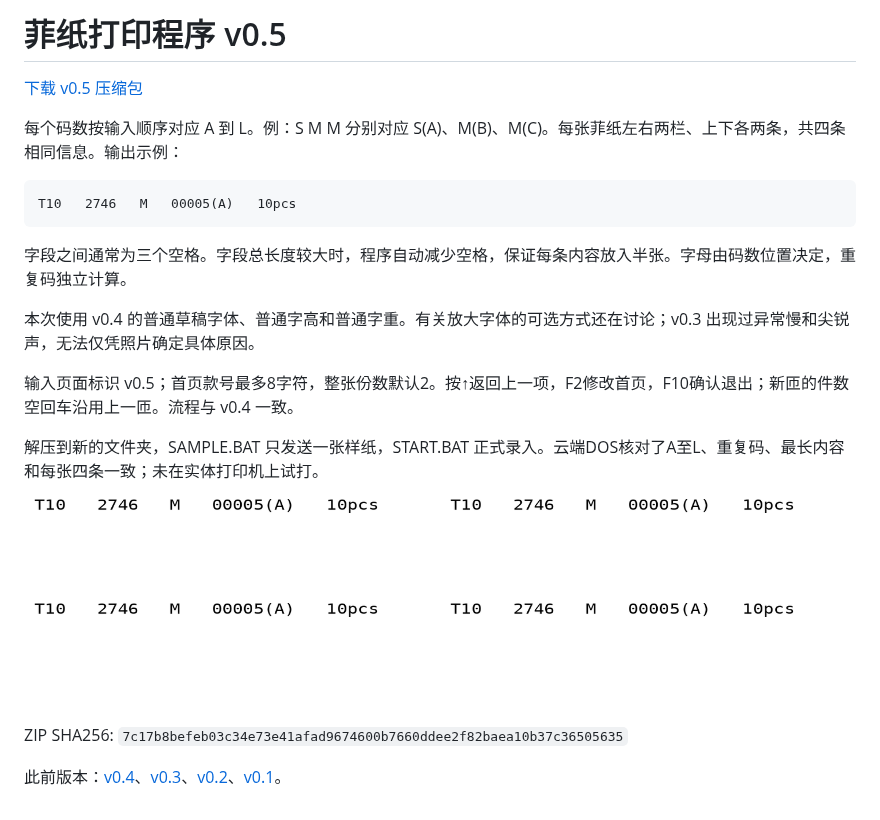
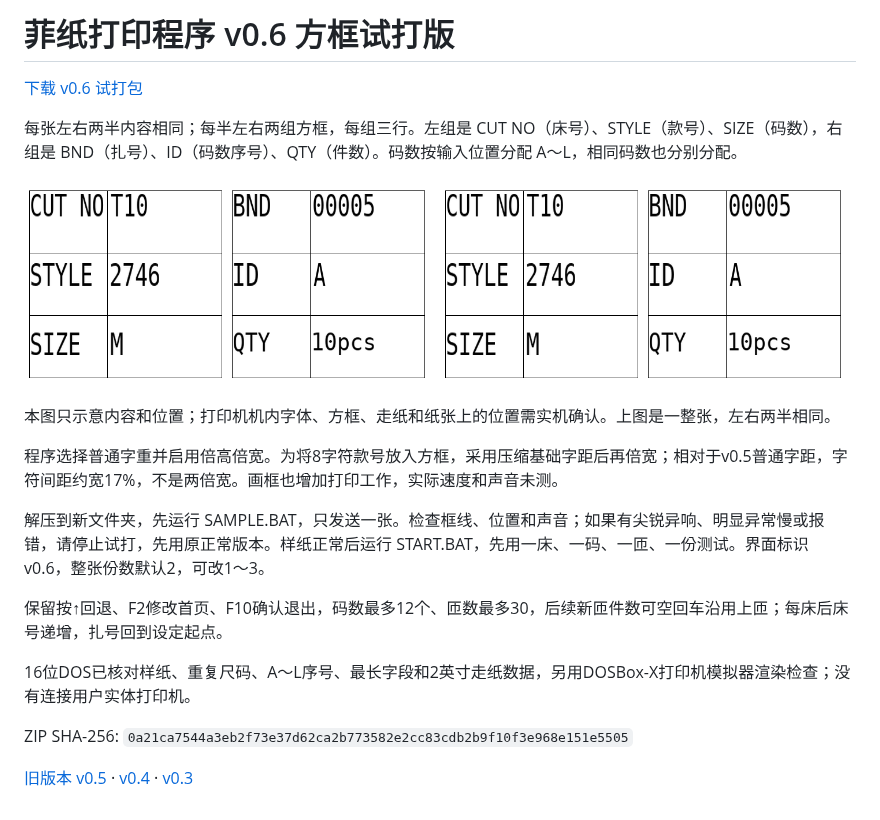
Before and after one commit to shenlinzia/my-first-project, a Markdown page: downloads/README.md, the part around the change. GitHub-like rendering; pictures changed too: downloads/preview-v0.6.png (added).

Commit message:
Add v0.6 framed ticket test build

````diff
--- a/downloads/README.md
+++ b/downloads/README.md
@@ -1,23 +1,21 @@
-# 菲纸打印程序 v0.5
+# 菲纸打印程序 v0.6 方框试打版
 
-[下载 v0.5 压缩包](https://github.com/shenlinzia/my-first-project/raw/refs/heads/ticket-download-v0.1/downloads/FEIPRINT-test-v0.5.zip)
+[下载 v0.6 试打包](https://github.com/shenlinzia/my-first-project/raw/refs/heads/ticket-download-v0.1/downloads/FEIPRINT-test-v0.6.zip)
 
-每个码数按输入顺序对应 A 到 L。例：S M M 分别对应 S(A)、M(B)、M(C)。每张菲纸左右两栏、上下各两条，共四条相同信息。输出示例：
+每张左右两半内容相同；每半左右两组方框，每组三行。左组是 CUT NO（床号）、STYLE（款号）、SIZE（码数），右组是 BND（扎号）、ID（码数序号）、QTY（件数）。码数按输入位置分配 A～L，相同码数也分别分配。
 
-```text
-T10   2746   M   00005(A)   10pcs
-```
+![v0.6 方框布局示意](preview-v0.6.png)
 
-字段之间通常为三个空格。字段总长度较大时，程序自动减少空格，保证每条内容放入半张。字母由码数位置决定，重复码独立计算。
+本图只示意内容和位置；打印机机内字体、方框、走纸和纸张上的位置需实机确认。上图是一整张，左右两半相同。
 
-本次使用 v0.4 的普通草稿字体、普通字高和普通字重。有关放大字体的可选方式还在讨论；v0.3 出现过异常慢和尖锐声，无法仅凭照片确定具体原因。
+程序选择普通字重并启用倍高倍宽。为将8字符款号放入方框，采用压缩基础字距后再倍宽；相对于v0.5普通字距，字符间距约宽17%，不是两倍宽。画框也增加打印工作，实际速度和声音未测。
 
-输入页面标识 v0.5；首页款号最多8字符，整张份数默认2。按↑返回上一项，F2修改首页，F10确认退出；新匝的件数空回车沿用上一匝。流程与 v0.4 一致。
+解压到新文件夹，先运行 SAMPLE.BAT，只发送一张。检查框线、位置和声音；如果有尖锐异响、明显异常慢或报错，请停止试打，先用原正常版本。样纸正常后运行 START.BAT，先用一床、一码、一匝、一份测试。界面标识 v0.6，整张份数默认2，可改1～3。
 
-解压到新的文件夹，SAMPLE.BAT 只发送一张样纸，START.BAT 正式录入。云端DOS核对了A至L、重复码、最长内容和每张四条一致；未在实体打印机上试打。
+保留按↑回退、F2修改首页、F10确认退出，码数最多12个、匝数最多30，后续新匝件数可空回车沿用上匝；每床后床号递增，扎号回到设定起点。
 
-![布局示意](preview-v0.5.png)
+16位DOS已核对样纸、重复尺码、A～L序号、最长字段和2英寸走纸数据，另用DOSBox-X打印机模拟器渲染检查；没有连接用户实体打印机。
 
-ZIP SHA256: `7c17b8befeb03c34e73e41afad9674600b7660ddee2f82baea10b37c36505635`
+ZIP SHA-256: `0a21ca7544a3eb2f73e37d62ca2b773582e2cc83cdb2b9f10f3e968e151e5505`
 
-此前版本：[v0.4](FEIPRINT-test-v0.4.zip)、[v0.3](FEIPRINT-test-v0.3.zip)、[v0.2](FEIPRINT-test-v0.2.zip)、[v0.1](FEIPRINT-test-v0.1.zip)。
+[旧版本 v0.5](FEIPRINT-test-v0.5.zip) · [v0.4](FEIPRINT-test-v0.4.zip) · [v0.3](FEIPRINT-test-v0.3.zip)
````
Also changed, not shown: 1 other file.
